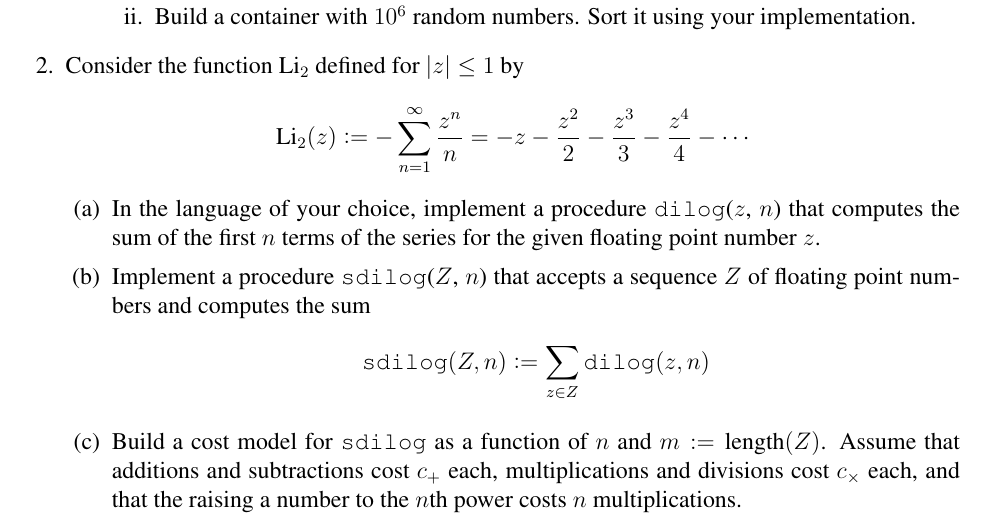
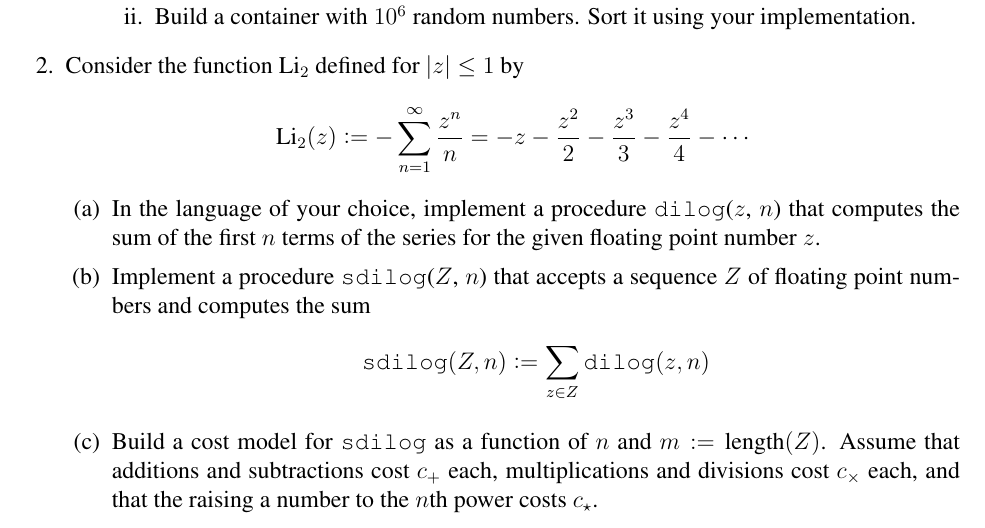
Before and after one commit to aivazis/acm114, a LaTeX problem sheet (assignments/acm114.tex, which reads assignments/20100120.tex): part of the page, cut so that both start at the same text. Compiled offline with pdfLaTeX.

Commit message:
Minor tweak to hw 2010.01.20

```diff
--- a/assignments/20100120.tex
+++ b/assignments/20100120.tex
@@ -102,7 +102,7 @@ numbers and computes the sum
 
 \part Build a cost model for \sdlog\ as a function of $n$ and $m \bydef \len(Z)$. Assume that
 additions and subtractions cost $c_{+}$ each, multiplications and divisions cost $c_{\times}$
-each, and that the raising a number to the $n$th power costs $n$ multiplications.
+each, and that the raising a number to the $n$th power costs $c_{\star}$.
 
 \end{parts}
 
```
Also changed, not shown: 1 other file.
